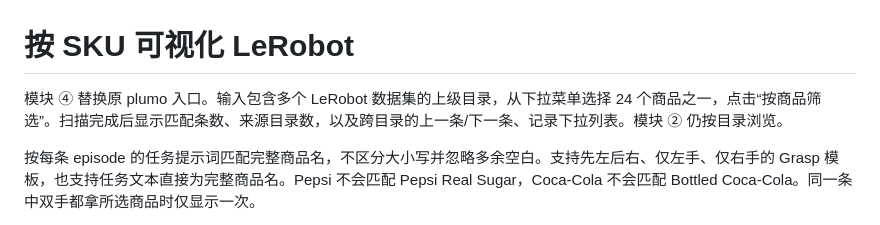
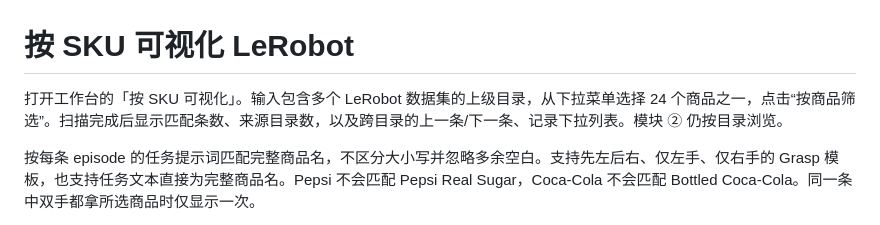
Before and after one commit to Edgardcai/zerith_idata, a Markdown page: dataqc/docs/sku-visualization.md, the part around the change. Rendered like a GitHub page.

```diff
--- a/dataqc/docs/sku-visualization.md
+++ b/dataqc/docs/sku-visualization.md
@@ -1,6 +1,6 @@
 # 按 SKU 可视化 LeRobot
 
-模块 ④ 替换原 plumo 入口。输入包含多个 LeRobot 数据集的上级目录，从下拉菜单选择 24 个商品之一，点击“按商品筛选”。扫描完成后显示匹配条数、来源目录数，以及跨目录的上一条/下一条、记录下拉列表。模块 ② 仍按目录浏览。
+打开工作台的「按 SKU 可视化」。输入包含多个 LeRobot 数据集的上级目录，从下拉菜单选择 24 个商品之一，点击“按商品筛选”。扫描完成后显示匹配条数、来源目录数，以及跨目录的上一条/下一条、记录下拉列表。模块 ② 仍按目录浏览。
 
 按每条 episode 的任务提示词匹配完整商品名，不区分大小写并忽略多余空白。支持先左后右、仅左手、仅右手的 Grasp 模板，也支持任务文本直接为完整商品名。Pepsi 不会匹配 Pepsi Real Sugar，Coca-Cola 不会匹配 Bottled Coca-Cola。同一条中双手都拿所选商品时仅显示一次。
 
```
Also changed, not shown: README.md (+11 -2 lines), dataqc/README.md (+4 -1 lines), dataqc/docs/images/dataqc-architecture.png (added), 8 other files.
